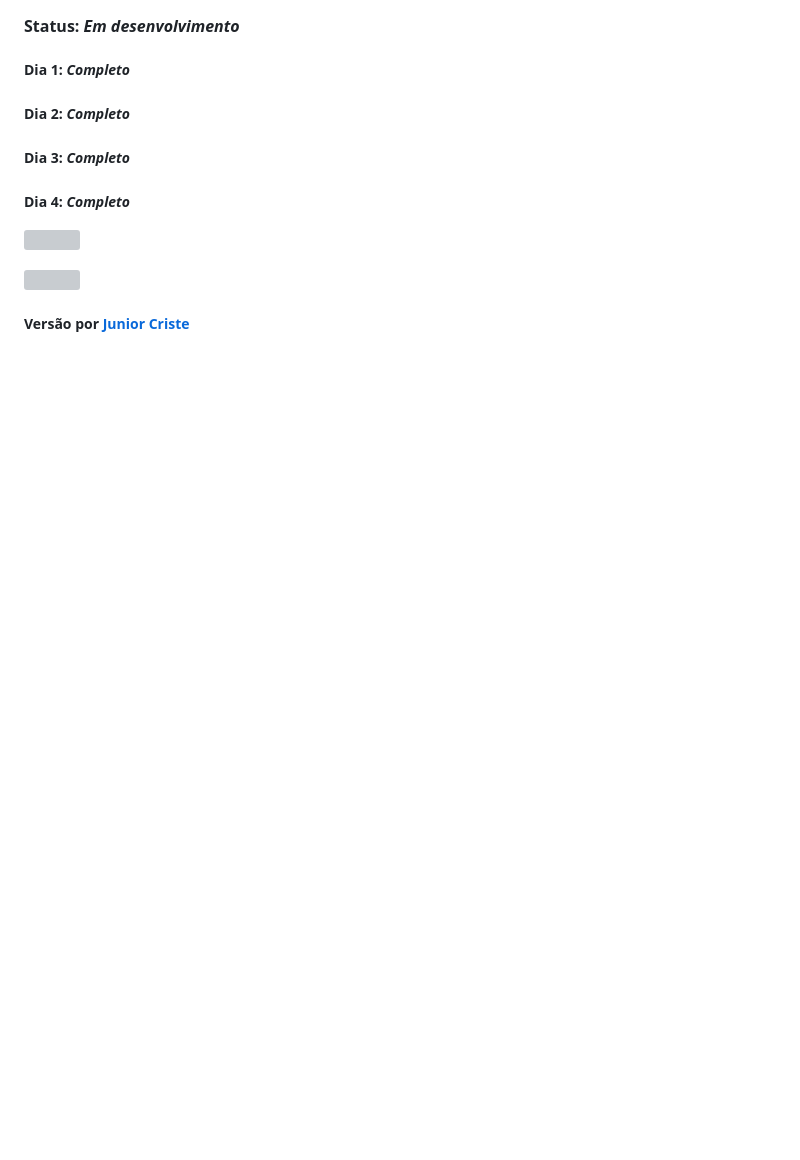
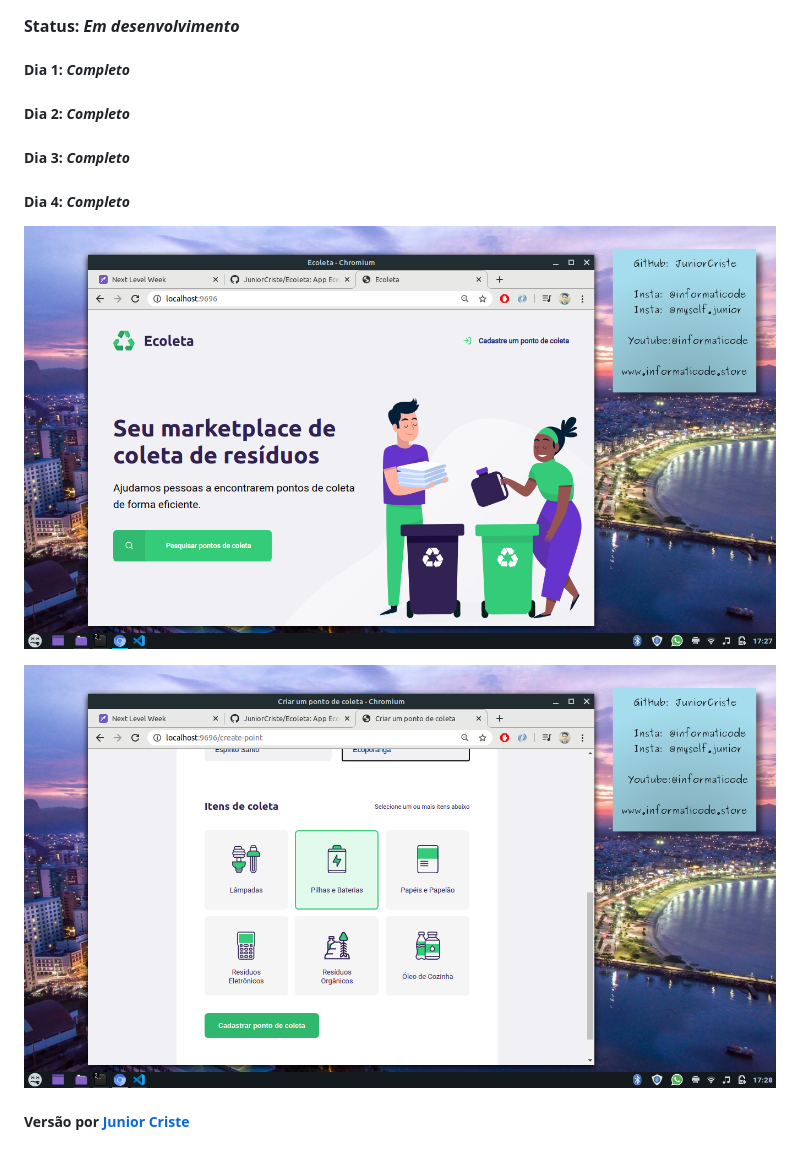
Before and after one commit to JuniorCriste/Ecoleta, a Markdown page: README.md, the part around the change printed below. GitHub-like rendering; pictures changed too: public/assets/prints/Print1.png (added), public/assets/prints/Print2.png (added); blank space fills up the shorter version; grey boxes are pictures that could not be loaded.

```diff
--- a/README.md
+++ b/README.md
@@ -16,8 +8,8 @@
 ##### Dia 3: _Completo_
 ##### Dia 4: _Completo_
 
-![](https://github.com/JuniorCriste/Ecoleta/blob/master/assets/Print/Ecoleta.png)
+![](https://github.com/JuniorCriste/Ecoleta/blob/master/public/assets/prints/Print1.png)
 
-![](https://github.com/JuniorCriste/Ecoleta/blob/master/assets/Print/Ecoleta-Full.png)
+![](https://github.com/JuniorCriste/Ecoleta/blob/master/public/assets/prints/Print2.png)
 
 ##### Versão por [Junior Criste](https://github.com/JuniorCriste)
```
Also changed, not shown: other parts of README.md (+0 -8 lines), 1 other file.
